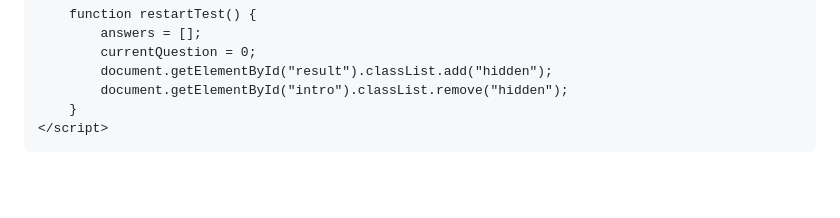
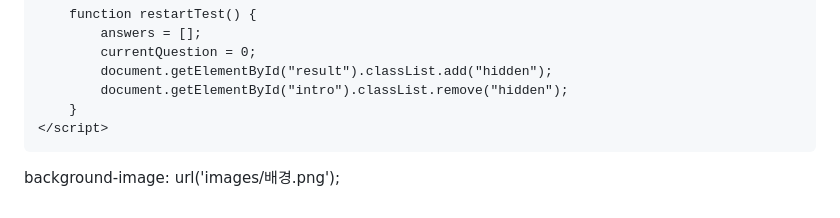
Before and after one commit to SuaChan/RUN4ME, a Markdown page: README.md, the part around the change. Drawn GitHub-style; blank space fills up the shorter version.

```diff
--- a/README.md
+++ b/README.md
@@ -265,3 +265,5 @@
     </script>
 </body>
 </html>
+
+background-image: url('images/배경.png');
```
